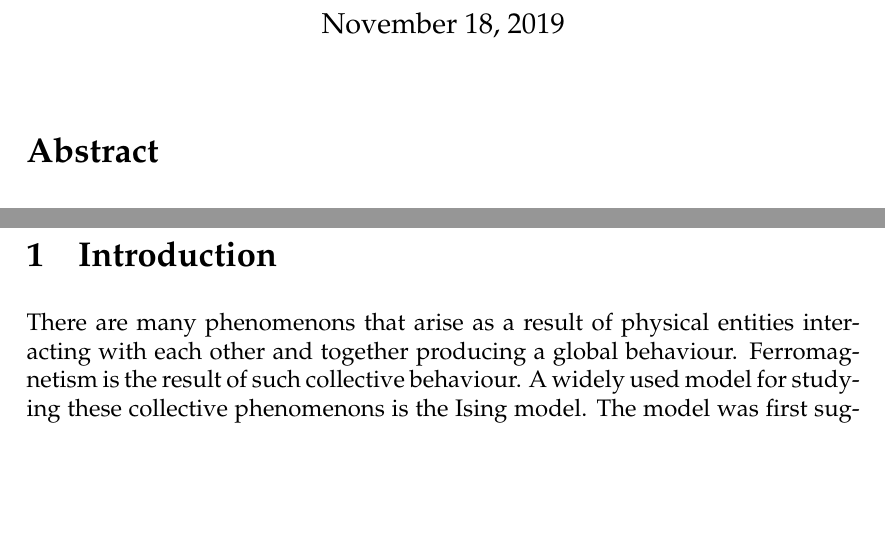
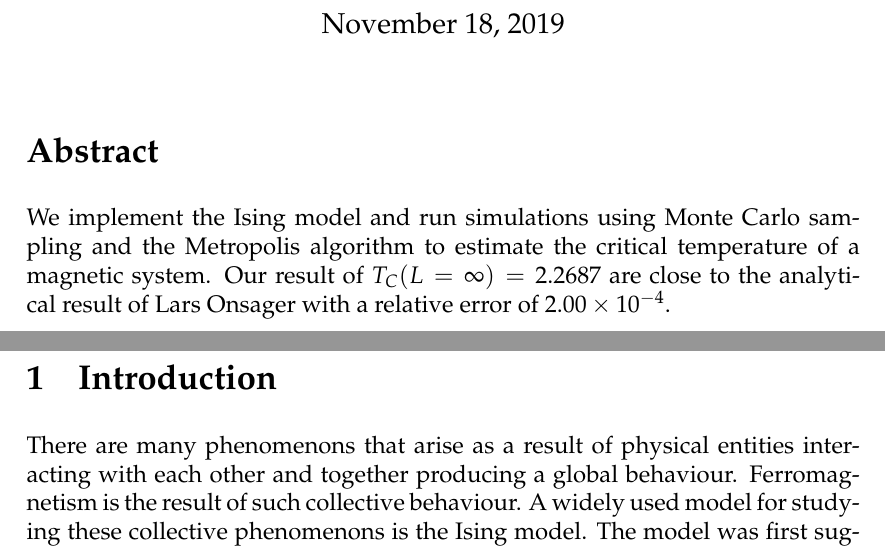
Before and after one commit to ejgal/FYS4150, a LaTeX document (Project4/latex/main.tex, which reads Project4/latex/abstract.tex): two parts of pages 1 and 2 of 16, joined at a grey line, cut so that both start at the same text, the shorter picture padded with empty space. Compiled offline with pdfLaTeX.

Commit message:
short abstract

```diff
--- a/Project4/latex/abstract.tex
+++ b/Project4/latex/abstract.tex
@@ -1 +1,7 @@
 \section*{Abstract}
+
+We implement the Ising model and run simulations using Monte Carlo sampling
+and the Metropolis algorithm to estimate the critical temperature of a magnetic
+system.
+Our result of $T_C(L=\infty)=2.2687$ are close to the analytical result of Lars
+Onsager with a relative error of \num{2.00e-4}.
```
